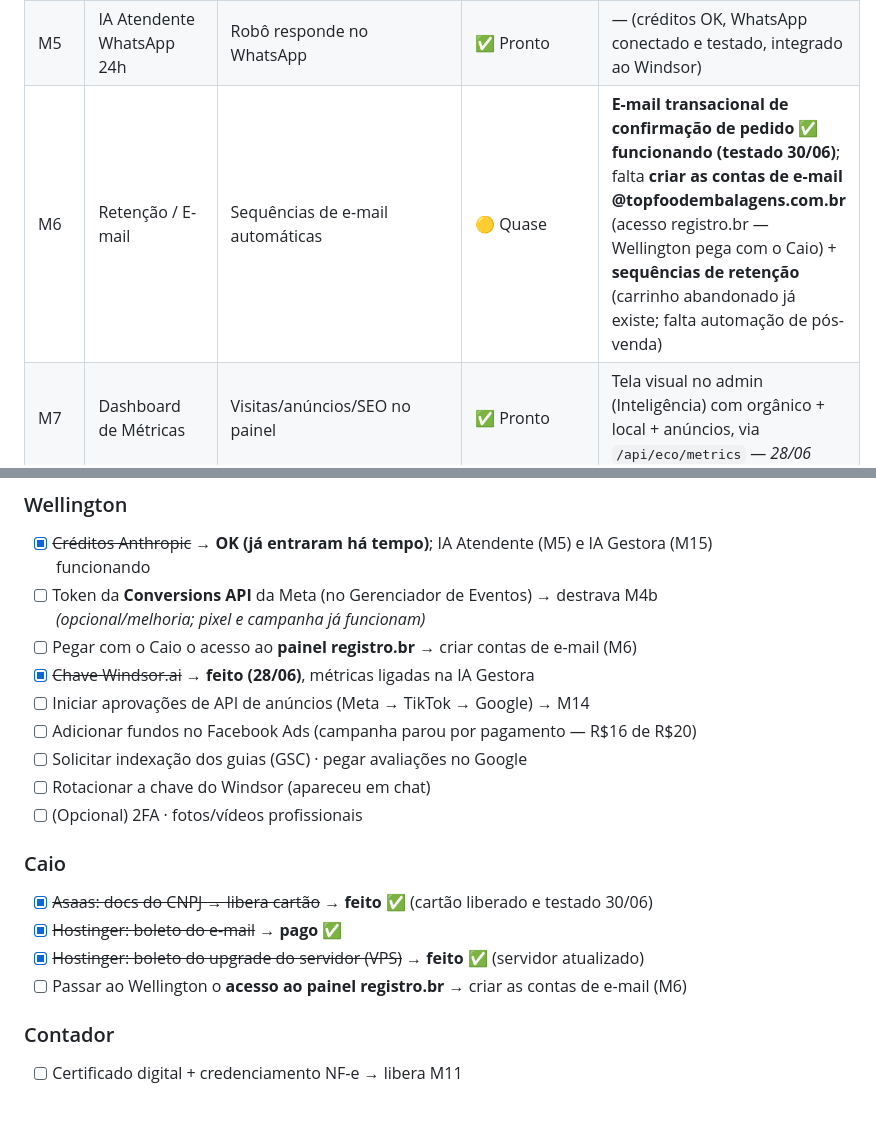
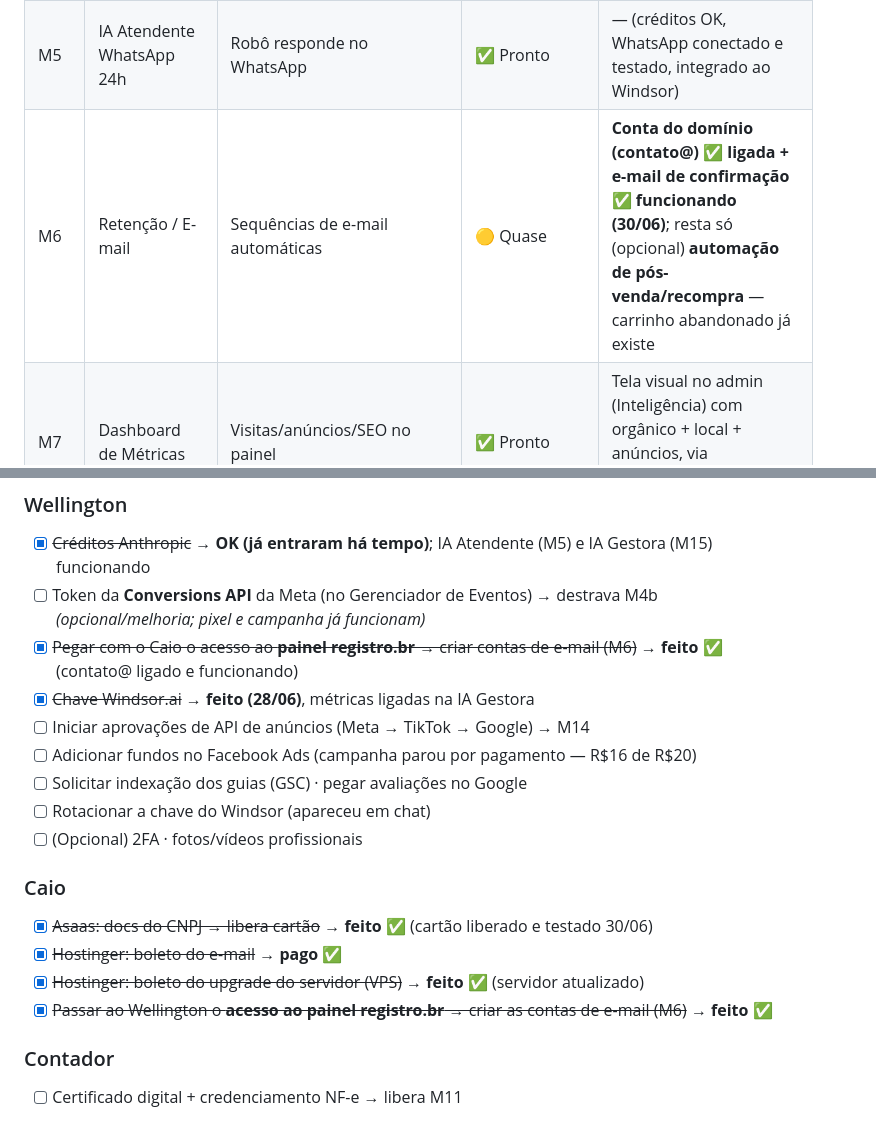
Before and after one commit to wellingtonrisieri09-a11y/topfood, a Markdown page: ECOSSISTEMA.md, 2 parts joined by grey strips. Drawn GitHub-style.

```diff
--- a/ECOSSISTEMA.md
+++ b/ECOSSISTEMA.md
@@ -67,7 +67,7 @@ Legenda: ✅ Pronto · 🟡 Parcial · 🔜 A fazer · ⏳ Bloqueado (esperando
 | M4 | Rastreamento (pixels) | Meta, Google, GA4, TikTok no site | ✅ Pronto | — |
 | M4b | Rastreamento server-side (CAPI) | Rastreio à prova de bloqueador | 🟡 **Código pronto** | **Falta só o token** da Conversions API (Gerenciador de Eventos da Meta). Motor `modules/capi.js` envia "Purchase" server-side ao confirmar pagamento (dedup com o pixel por event_id). Cole `META_CAPI_TOKEN` no `.env` e está no ar. **← prioridade nº1** |
 | M5 | IA Atendente WhatsApp 24h | Robô responde no WhatsApp | ✅ Pronto | — (créditos OK, WhatsApp conectado e testado, integrado ao Windsor) |
-| M6 | Retenção / E-mail | Sequências de e-mail automáticas | 🟡 Quase | **E-mail transacional de confirmação de pedido ✅ funcionando (testado 30/06)**; falta **criar as contas de e-mail @topfoodembalagens.com.br** (acesso registro.br — Wellington pega com o Caio) + **sequências de retenção** (carrinho abandonado já existe; falta automação de pós-venda) |
+| M6 | Retenção / E-mail | Sequências de e-mail automáticas | 🟡 Quase | **Conta do domínio (contato@) ✅ ligada + e-mail de confirmação ✅ funcionando (30/06)**; resta só (opcional) **automação de pós-venda/recompra** — carrinho abandonado já existe |
 | M7 | Dashboard de Métricas | Visitas/anúncios/SEO no painel | ✅ Pronto | Tela visual no admin (Inteligência) com orgânico + local + anúncios, via `/api/eco/metrics` — _28/06_ |
 | M8 | Memória da IA | Atendente lembra de clientes/conversas | ✅ Pronto | — |
 | M9 | Controle de Acesso | Login seguro, perfis, 2FA | ✅ Pronto | (2FA opcional) |
@@ -128,7 +128,7 @@ Legenda: ✅ Pronto · 🟡 Parcial · 🔜 A fazer · ⏳ Bloqueado (esperando
 ### Wellington
 - [x] ~~Créditos Anthropic~~ → **OK (já entraram há tempo)**; IA Atendente (M5) e IA Gestora (M15) funcionando
 - [ ] Token da **Conversions API** da Meta (no Gerenciador de Eventos) → destrava M4b _(opcional/melhoria; pixel e campanha já funcionam)_
-- [ ] Pegar com o Caio o acesso ao **painel registro.br** → criar contas de e-mail (M6)
+- [x] ~~Pegar com o Caio o acesso ao **painel registro.br** → criar contas de e-mail (M6)~~ → **feito** ✅ (contato@ ligado e funcionando)
 - [x] ~~Chave Windsor.ai~~ → **feito (28/06)**, métricas ligadas na IA Gestora
 - [ ] Iniciar aprovações de API de anúncios (Meta → TikTok → Google) → M14
 - [ ] Adicionar fundos no Facebook Ads (campanha parou por pagamento — R$16 de R$20)
@@ -140,7 +140,7 @@ Legenda: ✅ Pronto · 🟡 Parcial · 🔜 A fazer · ⏳ Bloqueado (esperando
 - [x] ~~Asaas: docs do CNPJ → libera cartão~~ → **feito** ✅ (cartão liberado e testado 30/06)
 - [x] ~~Hostinger: boleto do e-mail~~ → **pago** ✅
 - [x] ~~Hostinger: boleto do upgrade do servidor (VPS)~~ → **feito** ✅ (servidor atualizado)
-- [ ] Passar ao Wellington o **acesso ao painel registro.br** → criar as contas de e-mail (M6)
+- [x] ~~Passar ao Wellington o **acesso ao painel registro.br** → criar as contas de e-mail (M6)~~ → **feito** ✅
 
 ### Contador
 - [ ] Certificado digital + credenciamento NF-e → libera M11
```
Also changed, not shown: PENDENTE.md (+2 -4 lines).
